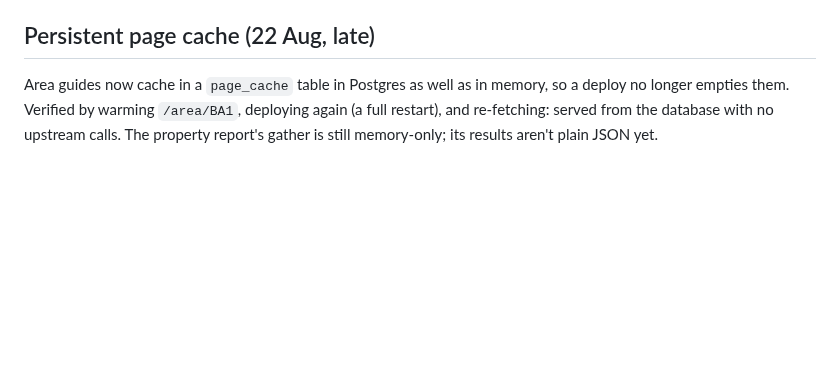
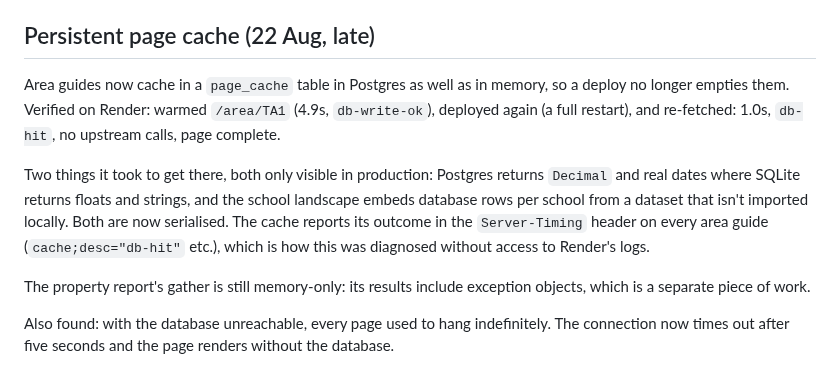
Before and after one commit to mrngmkmichael-cell/propertyvalue, a Markdown page: marketing/REDESIGN-NOTES.md, the part around the change. GitHub-like rendering; blank space fills up the shorter version.

Commit message:
Notes: persistent cache verified on Render
Co-Authored-By: Claude Fable 5 <noreply@anthropic.com>

```diff
--- a/marketing/REDESIGN-NOTES.md
+++ b/marketing/REDESIGN-NOTES.md
@@ -156,7 +156,21 @@ card, on purpose. **Michael: it is a draft. Roughen it up.** It lives in
 ## Persistent page cache (22 Aug, late)
 
 Area guides now cache in a `page_cache` table in Postgres as well as in
-memory, so a deploy no longer empties them. Verified by warming
-`/area/BA1`, deploying again (a full restart), and re-fetching: served
-from the database with no upstream calls. The property report's gather
-is still memory-only; its results aren't plain JSON yet.
+memory, so a deploy no longer empties them. Verified on Render: warmed
+`/area/TA1` (4.9s, `db-write-ok`), deployed again (a full restart), and
+re-fetched: 1.0s, `db-hit`, no upstream calls, page complete.
+
+Two things it took to get there, both only visible in production:
+Postgres returns `Decimal` and real dates where SQLite returns floats
+and strings, and the school landscape embeds database rows per school
+from a dataset that isn't imported locally. Both are now serialised. The
+cache reports its outcome in the `Server-Timing` header on every area
+guide (`cache;desc="db-hit"` etc.), which is how this was diagnosed
+without access to Render's logs.
+
+The property report's gather is still memory-only: its results include
+exception objects, which is a separate piece of work.
+
+Also found: with the database unreachable, every page used to hang
+indefinitely. The connection now times out after five seconds and the
+page renders without the database.
```
